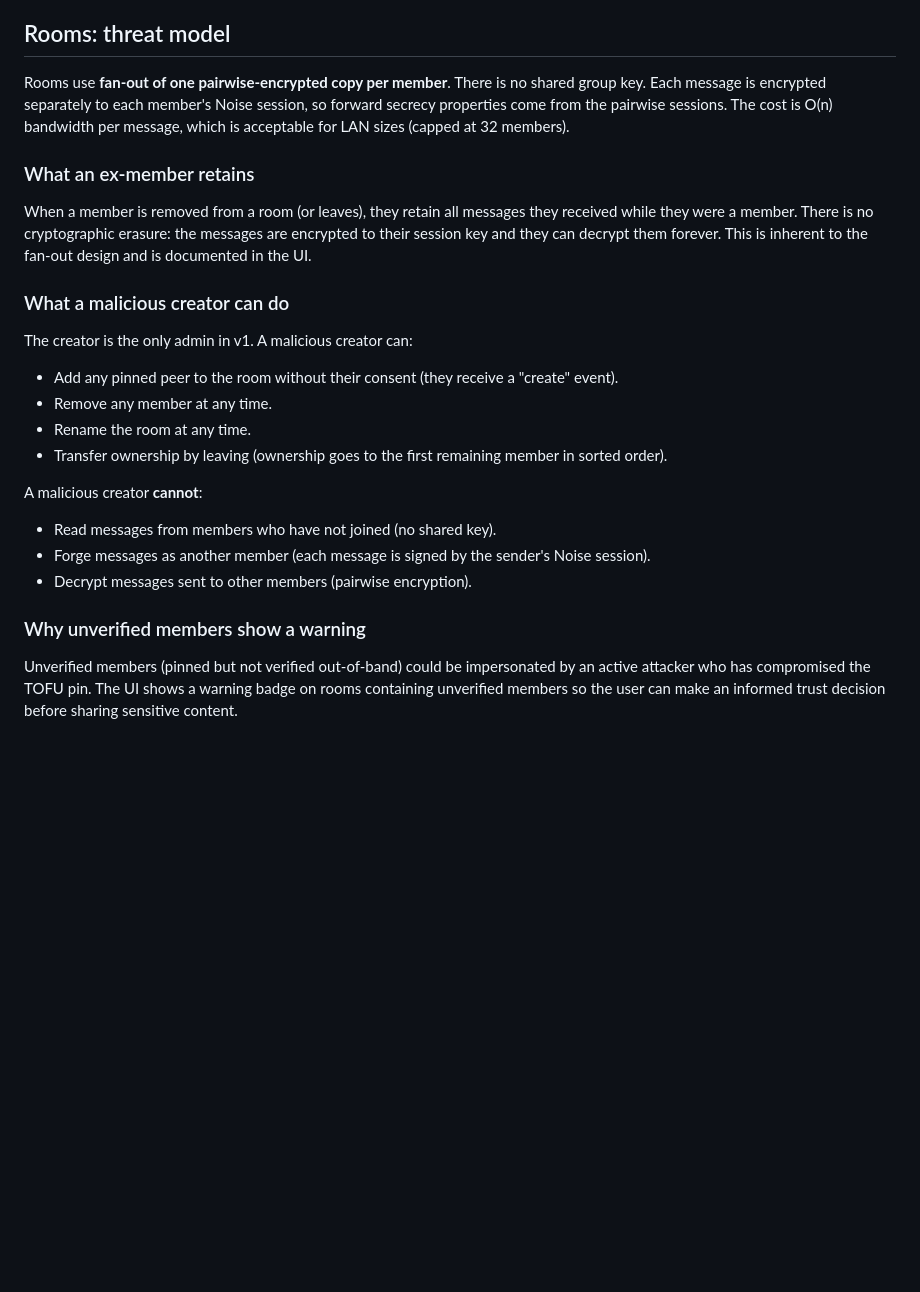
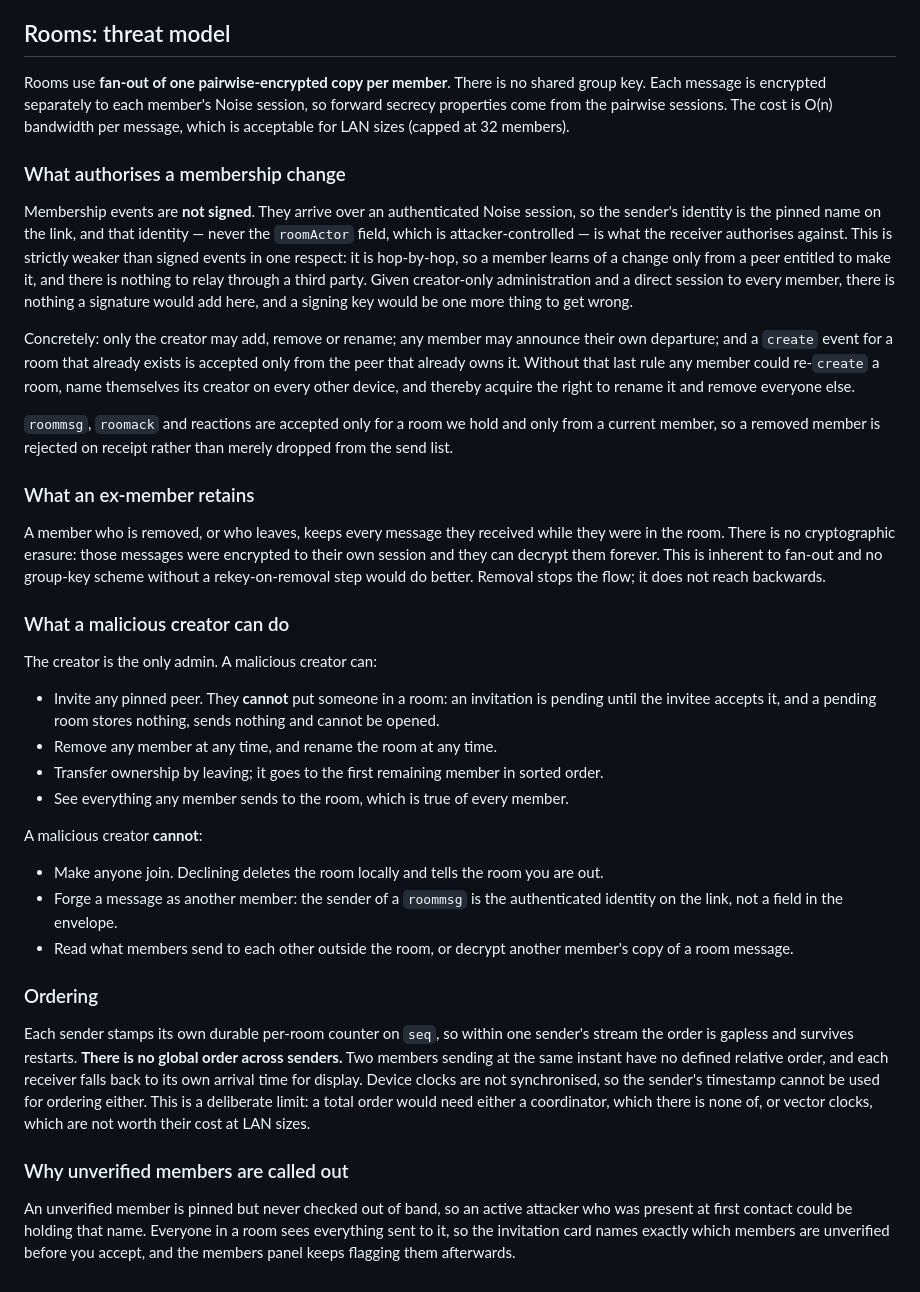
Before and after one commit to Mattathiasa/chirp, a Markdown page: docs/ARCHITECTURE.md, the part around the change. Rendered like a GitHub page; blank space fills up the shorter version.

Commit message:
Bring the rooms threat model in line with what the code does
The section described membership events as signed, which they are not, and said
a creator could add any pinned peer without their consent, which invitations
have since made false. Rewritten to say what actually authorises an event and
why hop-by-hop authentication is sufficient here, what removal does and does
not reach, and what the ordering guarantee deliberately stops short of.

```diff
--- a/docs/ARCHITECTURE.md
+++ b/docs/ARCHITECTURE.md
@@ -73,23 +73,35 @@
 
 Rooms use **fan-out of one pairwise-encrypted copy per member**. There is no shared group key. Each message is encrypted separately to each member's Noise session, so forward secrecy properties come from the pairwise sessions. The cost is O(n) bandwidth per message, which is acceptable for LAN sizes (capped at 32 members).
 
+### What authorises a membership change
+
+Membership events are **not signed**. They arrive over an authenticated Noise session, so the sender's identity is the pinned name on the link, and that identity — never the `roomActor` field, which is attacker-controlled — is what the receiver authorises against. This is strictly weaker than signed events in one respect: it is hop-by-hop, so a member learns of a change only from a peer entitled to make it, and there is nothing to relay through a third party. Given creator-only administration and a direct session to every member, there is nothing a signature would add here, and a signing key would be one more thing to get wrong.
+
+Concretely: only the creator may add, remove or rename; any member may announce their own departure; and a `create` event for a room that already exists is accepted only from the peer that already owns it. Without that last rule any member could re-`create` a room, name themselves its creator on every other device, and thereby acquire the right to rename it and remove everyone else.
+
+`roommsg`, `roomack` and reactions are accepted only for a room we hold and only from a current member, so a removed member is rejected on receipt rather than merely dropped from the send list.
+
 ### What an ex-member retains
 
-When a member is removed from a room (or leaves), they retain all messages they received while they were a member. There is no cryptographic erasure: the messages are encrypted to their session key and they can decrypt them forever. This is inherent to the fan-out design and is documented in the UI.
+A member who is removed, or who leaves, keeps every message they received while they were in the room. There is no cryptographic erasure: those messages were encrypted to their own session and they can decrypt them forever. This is inherent to fan-out and no group-key scheme without a rekey-on-removal step would do better. Removal stops the flow; it does not reach backwards.
 
 ### What a malicious creator can do
 
-The creator is the only admin in v1. A malicious creator can:
-- Add any pinned peer to the room without their consent (they receive a "create" event).
-- Remove any member at any time.
-- Rename the room at any time.
-- Transfer ownership by leaving (ownership goes to the first remaining member in sorted order).
+The creator is the only admin. A malicious creator can:
+- Invite any pinned peer. They **cannot** put someone in a room: an invitation is pending until the invitee accepts it, and a pending room stores nothing, sends nothing and cannot be opened.
+- Remove any member at any time, and rename the room at any time.
+- Transfer ownership by leaving; it goes to the first remaining member in sorted order.
+- See everything any member sends to the room, which is true of every member.
 
 A malicious creator **cannot**:
-- Read messages from members who have not joined (no shared key).
-- Forge messages as another member (each message is signed by the sender's Noise session).
-- Decrypt messages sent to other members (pairwise encryption).
+- Make anyone join. Declining deletes the room locally and tells the room you are out.
+- Forge a message as another member: the sender of a `roommsg` is the authenticated identity on the link, not a field in the envelope.
+- Read what members send to each other outside the room, or decrypt another member's copy of a room message.
 
-### Why unverified members show a warning
+### Ordering
 
-Unverified members (pinned but not verified out-of-band) could be impersonated by an active attacker who has compromised the TOFU pin. The UI shows a warning badge on rooms containing unverified members so the user can make an informed trust decision before sharing sensitive content.
+Each sender stamps its own durable per-room counter on `seq`, so within one sender's stream the order is gapless and survives restarts. **There is no global order across senders.** Two members sending at the same instant have no defined relative order, and each receiver falls back to its own arrival time for display. Device clocks are not synchronised, so the sender's timestamp cannot be used for ordering either. This is a deliberate limit: a total order would need either a coordinator, which there is none of, or vector clocks, which are not worth their cost at LAN sizes.
+
+### Why unverified members are called out
+
+An unverified member is pinned but never checked out of band, so an active attacker who was present at first contact could be holding that name. Everyone in a room sees everything sent to it, so the invitation card names exactly which members are unverified before you accept, and the members panel keeps flagging them afterwards.
```
